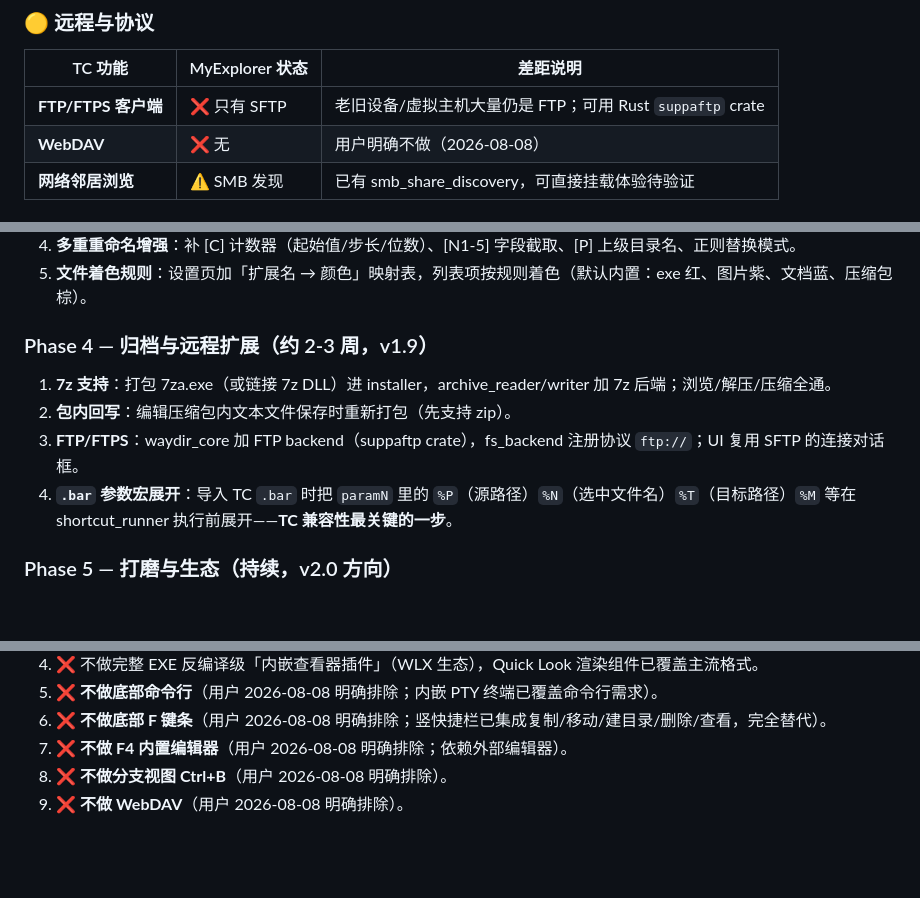
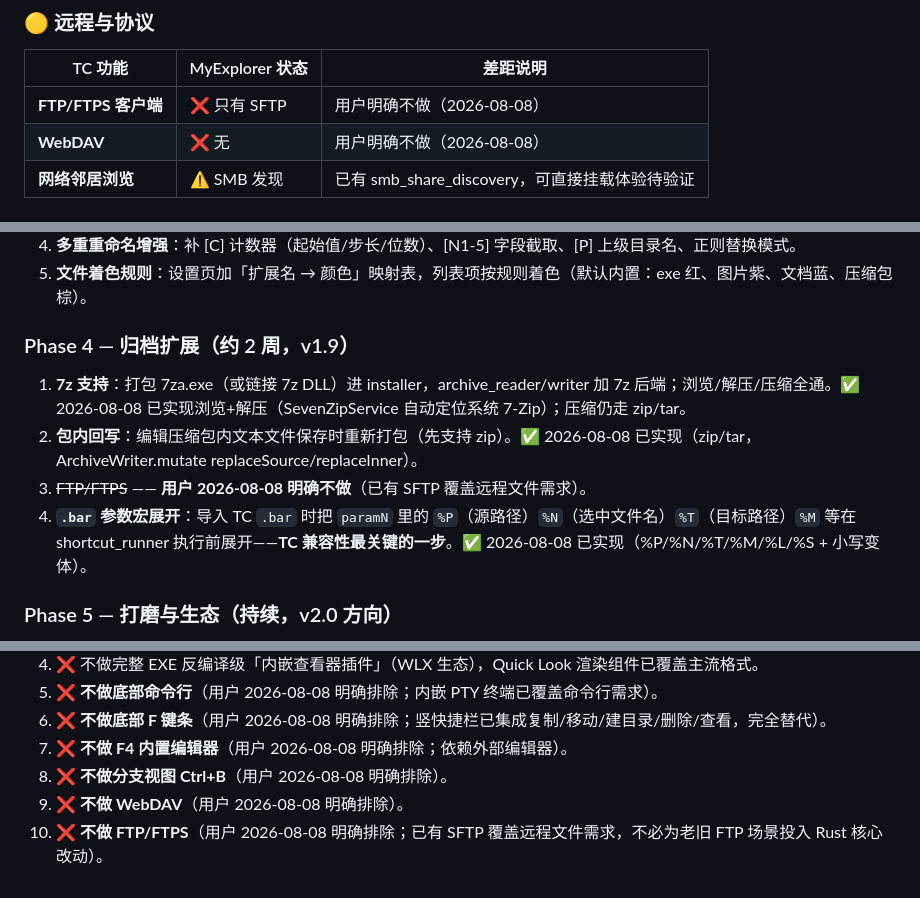
Before and after one commit to lixi523/myexplorer, a Markdown page: docs/TC对标升级方案.md, 3 parts joined by grey strips. Rendered like a GitHub page; blank space fills up the shorter version.

Commit message:
docs: drop FTP/FTPS from TC parity plan (user decision)
User 2026-08-08: no FTP/FTPS client (SFTP already covers remote files; avoid Rust core investment). Phase 4 reduced to archive features; exclusion list now has 10 entries.

```diff
--- a/docs/TC对标升级方案.md
+++ b/docs/TC对标升级方案.md
@@ -69,7 +69,7 @@
 
 | TC 功能 | MyExplorer 状态 | 差距说明 |
 |---|---|---|
-| **FTP/FTPS 客户端** | ❌ 只有 SFTP | 老旧设备/虚拟主机大量仍是 FTP；可用 Rust `suppaftp` crate |
+| **FTP/FTPS 客户端** | ❌ 只有 SFTP | 用户明确不做（2026-08-08） |
 | **WebDAV** | ❌ 无 | 用户明确不做（2026-08-08） |
 | **网络邻居浏览** | ⚠️ SMB 发现 | 已有 smb_share_discovery，可直接挂载体验待验证 |
 
@@ -110,12 +110,12 @@
 4. **多重重命名增强**：补 [C] 计数器（起始值/步长/位数）、[N1-5] 字段截取、[P] 上级目录名、正则替换模式。
 5. **文件着色规则**：设置页加「扩展名 → 颜色」映射表，列表项按规则着色（默认内置：exe 红、图片紫、文档蓝、压缩包棕）。
 
-### Phase 4 — 归档与远程扩展（约 2-3 周，v1.9）
+### Phase 4 — 归档扩展（约 2 周，v1.9）
 
-1. **7z 支持**：打包 7za.exe（或链接 7z DLL）进 installer，archive_reader/writer 加 7z 后端；浏览/解压/压缩全通。
-2. **包内回写**：编辑压缩包内文本文件保存时重新打包（先支持 zip）。
-3. **FTP/FTPS**：waydir_core 加 FTP backend（suppaftp crate），fs_backend 注册协议 `ftp://`；UI 复用 SFTP 的连接对话框。
-4. **`.bar` 参数宏展开**：导入 TC `.bar` 时把 `paramN` 里的 `%P`（源路径）`%N`（选中文件名）`%T`（目标路径）`%M` 等在 shortcut_runner 执行前展开——**TC 兼容性最关键的一步**。
+1. **7z 支持**：打包 7za.exe（或链接 7z DLL）进 installer，archive_reader/writer 加 7z 后端；浏览/解压/压缩全通。✅ 2026-08-08 已实现浏览+解压（SevenZipService 自动定位系统 7-Zip）；压缩仍走 zip/tar。
+2. **包内回写**：编辑压缩包内文本文件保存时重新打包（先支持 zip）。✅ 2026-08-08 已实现（zip/tar，ArchiveWriter.mutate replaceSource/replaceInner）。
+3. ~~FTP/FTPS~~ —— **用户 2026-08-08 明确不做**（已有 SFTP 覆盖远程文件需求）。
+4. **`.bar` 参数宏展开**：导入 TC `.bar` 时把 `paramN` 里的 `%P`（源路径）`%N`（选中文件名）`%T`（目标路径）`%M` 等在 shortcut_runner 执行前展开——**TC 兼容性最关键的一步**。✅ 2026-08-08 已实现（%P/%N/%T/%M/%L/%S + 小写变体）。
 
 ### Phase 5 — 打磨与生态（持续，v2.0 方向）
 
@@ -149,3 +149,4 @@
 7. ❌ **不做 F4 内置编辑器**（用户 2026-08-08 明确排除；依赖外部编辑器）。
 8. ❌ **不做分支视图 Ctrl+B**（用户 2026-08-08 明确排除）。
 9. ❌ **不做 WebDAV**（用户 2026-08-08 明确排除）。
+10. ❌ **不做 FTP/FTPS**（用户 2026-08-08 明确排除；已有 SFTP 覆盖远程文件需求，不必为老旧 FTP 场景投入 Rust 核心改动）。
```
